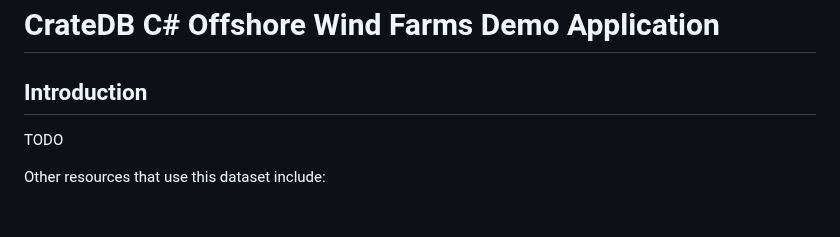
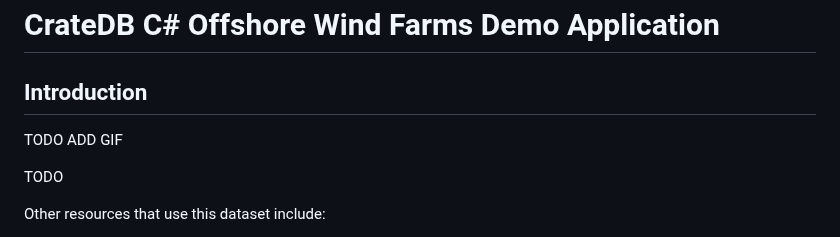
Before and after one commit to crate/devrel-offshore-wind-farms-demo, a Markdown page: README.md, the part around the change. GitHub-like rendering; blank space fills up the shorter version.

Commit message:
Added a TODO note.

```diff
--- a/README.md
+++ b/README.md
@@ -2,7 +2,10 @@
 
 ## Introduction
 
+TODO ADD GIF
+
 TODO
+
 
 Other resources that use this dataset include:
 
```
